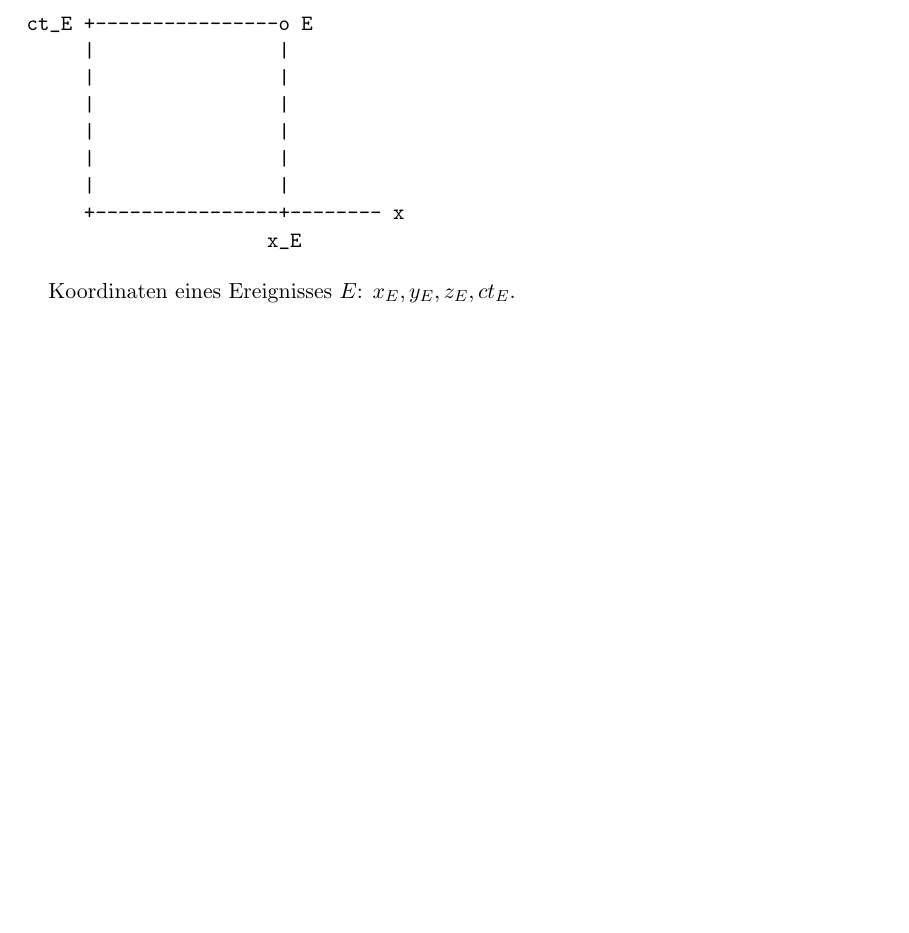
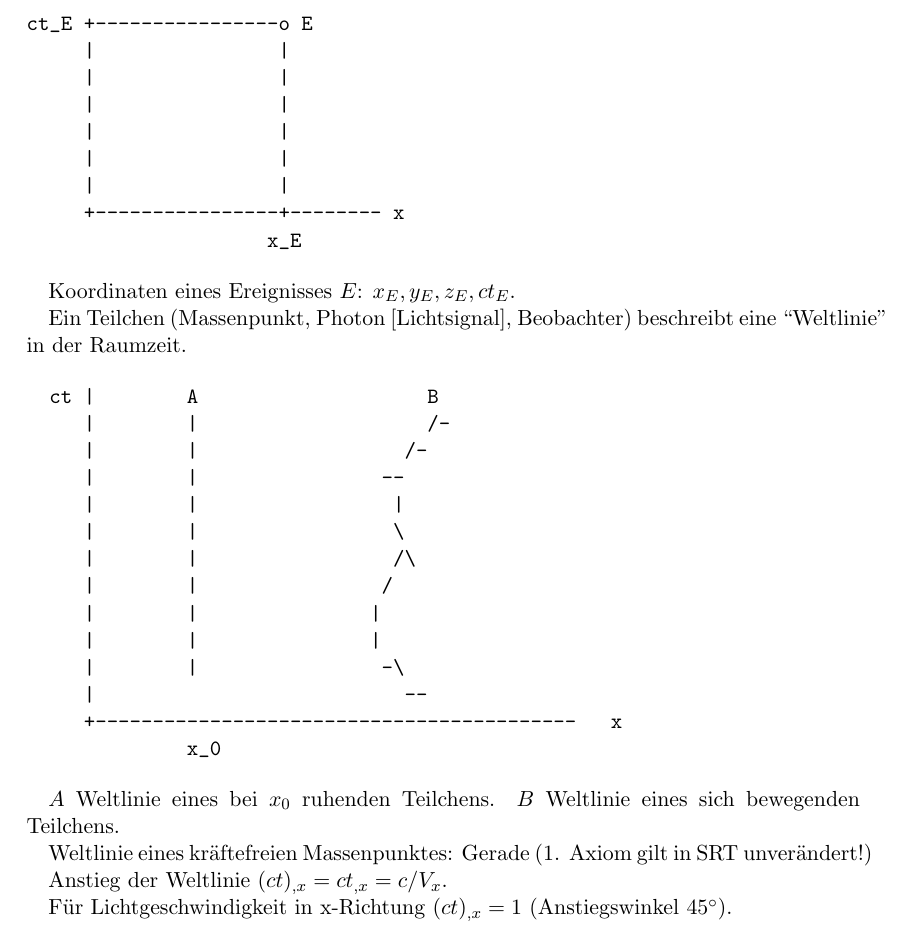
Before and after one commit to plops/relat, a LaTeX document (relat.tex): part of page 7 of 7, cut so that both start at the same text, the shorter picture padded with empty space. Compiled offline with pdfLaTeX.

Commit message:
erste vorlesung zuende

```diff
--- a/relat.tex
+++ b/relat.tex
@@ -339,6 +339,43 @@ ct_E +----------------o E
 
 Koordinaten eines Ereignisses $E$: $x_E,y_E,z_E,ct_E$.
 
+Ein Teilchen (Massenpunkt, Photon [Lichtsignal], Beobachter)
+beschreibt eine ``Weltlinie'' in der Raumzeit.
+
+
+
+\begin{verbatim}
+  ct |        A                    B
+     |        |                    /-
+     |        |                  /-
+     |        |                --
+     |        |                 |
+     |        |                 \
+     |        |                 /\
+     |        |                /
+     |        |               |
+     |        |               |
+     |        |                -\
+     |                           --
+     +------------------------------------------   x
+              x_0
+\end{verbatim}
+
+$A$ Weltlinie eines bei $x_0$ ruhenden Teilchens. $B$ Weltlinie eines
+sich bewegenden Teilchens.
+
+Weltlinie eines kr\"aftefreien Massenpunktes: Gerade (1. Axiom gilt in
+SRT unver\"andert!)
+
+Anstieg der Weltlinie $(ct)_{,x}=c t_{,x} = c/V_x$.
+
+F\"ur Lichtgeschwindigkeit in x-Richtung $(ct)_{,x}=1$ (Anstiegswinkel
+$45{}^\circ$).
+
+
+
+
+
 
 
 \end{document}
```
